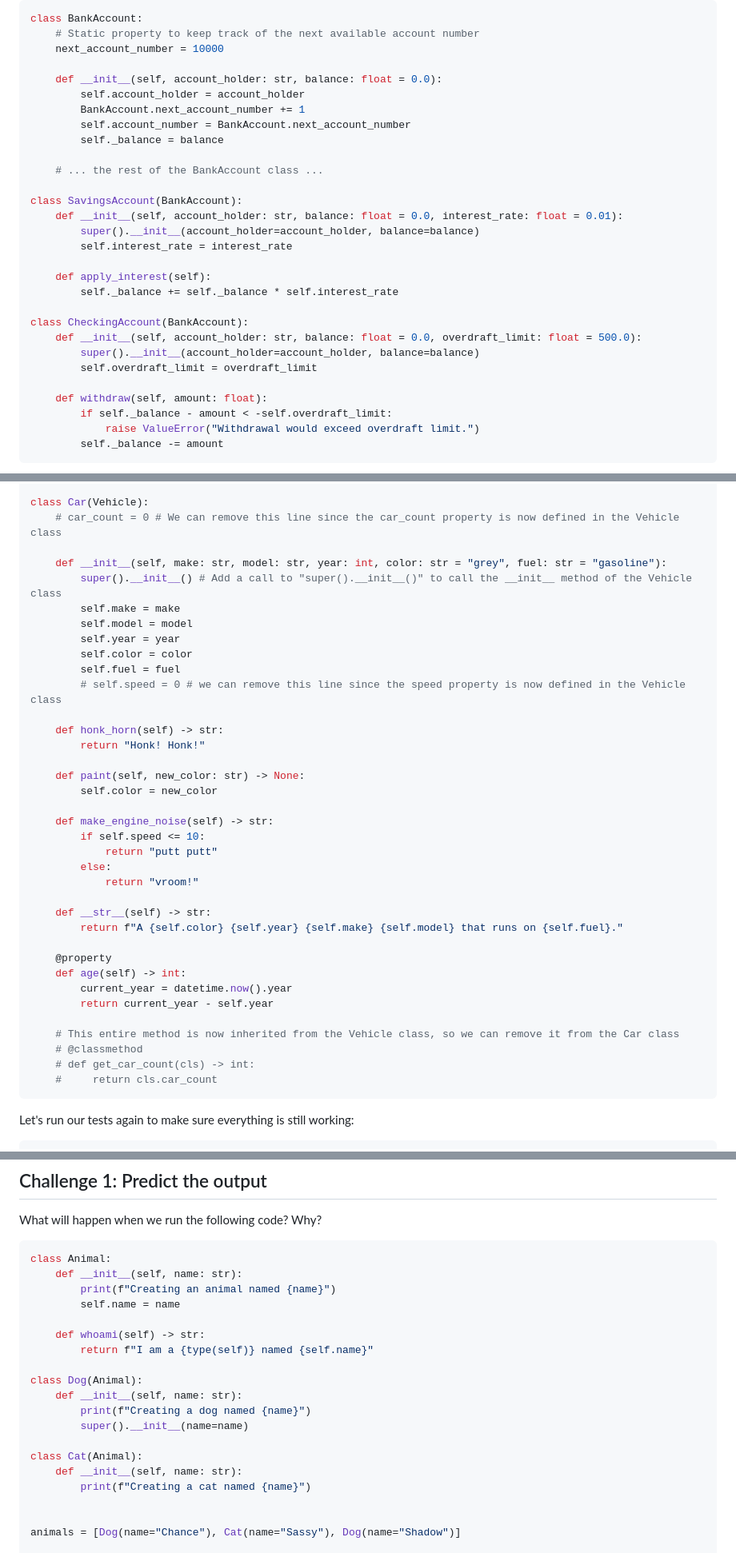
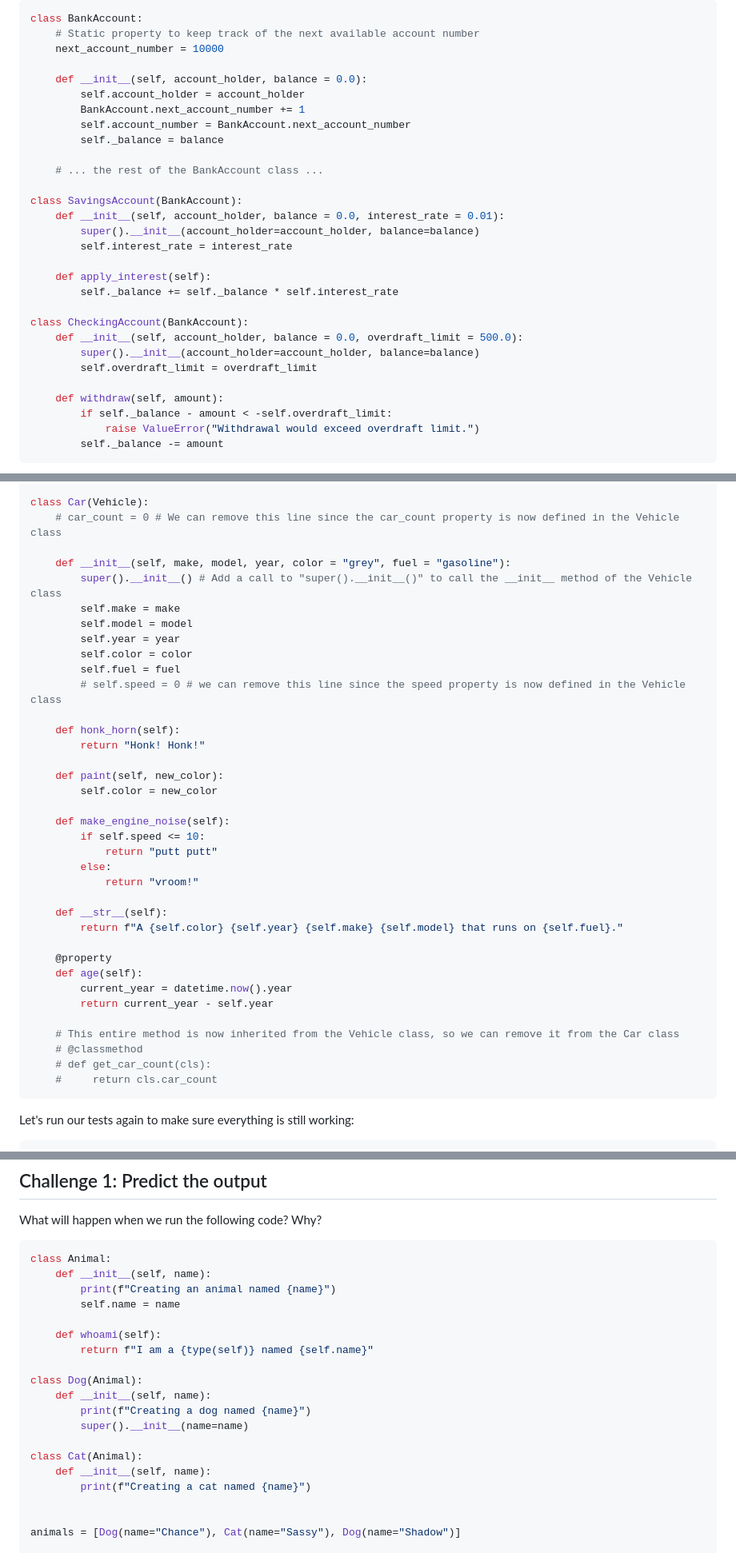
Before and after one commit to dkz2r/python-intermediate-tool, a Markdown page: episodes/08-extending-classes.md, 3 parts joined by grey strips. Shown at 80% size. GitHub-like rendering.

````diff
--- a/episodes/08-extending-classes.md
+++ b/episodes/08-extending-classes.md
@@ -50,7 +50,7 @@ class BankAccount:
     # Static property to keep track of the next available account number
     next_account_number = 10000
 
-    def __init__(self, account_holder: str, balance: float = 0.0):
+    def __init__(self, account_holder, balance = 0.0):
         self.account_holder = account_holder
         BankAccount.next_account_number += 1
         self.account_number = BankAccount.next_account_number
@@ -59,7 +59,7 @@ class BankAccount:
     # ... the rest of the BankAccount class ...
 
 class SavingsAccount(BankAccount):
-    def __init__(self, account_holder: str, balance: float = 0.0, interest_rate: float = 0.01):
+    def __init__(self, account_holder, balance = 0.0, interest_rate = 0.01):
         super().__init__(account_holder=account_holder, balance=balance)
         self.interest_rate = interest_rate
 
@@ -67,11 +67,11 @@ class SavingsAccount(BankAccount):
         self._balance += self._balance * self.interest_rate
 
 class CheckingAccount(BankAccount):
-    def __init__(self, account_holder: str, balance: float = 0.0, overdraft_limit: float = 500.0):
+    def __init__(self, account_holder, balance = 0.0, overdraft_limit = 500.0):
         super().__init__(account_holder=account_holder, balance=balance)
         self.overdraft_limit = overdraft_limit
 
-    def withdraw(self, amount: float):
+    def withdraw(self, amount):
         if self._balance - amount < -self.overdraft_limit:
             raise ValueError("Withdrawal would exceed overdraft limit.")
         self._balance -= amount
@@ -268,7 +268,7 @@ from .vehicle import Vehicle
 class Car(Vehicle):
     # car_count = 0 # We can remove this line since the car_count property is now defined in the Vehicle class
 
-    def __init__(self, make: str, model: str, year: int, color: str = "grey", fuel: str = "gasoline"):
+    def __init__(self, make, model, year, color = "grey", fuel = "gasoline"):
         super().__init__() # Add a call to "super().__init__()" to call the __init__ method of the Vehicle class
         self.make = make
         self.model = model
@@ -277,29 +277,29 @@ class Car(Vehicle):
         self.fuel = fuel
         # self.speed = 0 # we can remove this line since the speed property is now defined in the Vehicle class
 
-    def honk_horn(self) -> str:
+    def honk_horn(self):
         return "Honk! Honk!"
 
-    def paint(self, new_color: str) -> None:
+    def paint(self, new_color):
         self.color = new_color
 
-    def make_engine_noise(self) -> str:
+    def make_engine_noise(self):
         if self.speed <= 10:
             return "putt putt"
         else:
             return "vroom!"
 
-    def __str__(self) -> str:
+    def __str__(self):
         return f"A {self.color} {self.year} {self.make} {self.model} that runs on {self.fuel}."
 
     @property
-    def age(self) -> int:
+    def age(self):
         current_year = datetime.now().year
         return current_year - self.year
 
     # This entire method is now inherited from the Vehicle class, so we can remove it from the Car class
     # @classmethod
-    # def get_car_count(cls) -> int:
+    # def get_car_count(cls):
     #     return cls.car_count
 ```
 
@@ -323,20 +323,20 @@ What will happen when we run the following code? Why?
 
 ```python
 class Animal:
-    def __init__(self, name: str):
+    def __init__(self, name):
         print(f"Creating an animal named {name}")
         self.name = name
 
-    def whoami(self) -> str:
+    def whoami(self):
         return f"I am a {type(self)} named {self.name}"
 
 class Dog(Animal):
-    def __init__(self, name: str):
+    def __init__(self, name):
         print(f"Creating a dog named {name}")
         super().__init__(name=name)
 
 class Cat(Animal):
-    def __init__(self, name: str):
+    def __init__(self, name):
         print(f"Creating a cat named {name}")
 
 
````
Also changed, not shown: other parts of episodes/08-extending-classes.md (+11 -11 lines), episodes/06-class-objects.md (+35 -31 lines), episodes/07-more-class-objects.md (+32 -28 lines).
